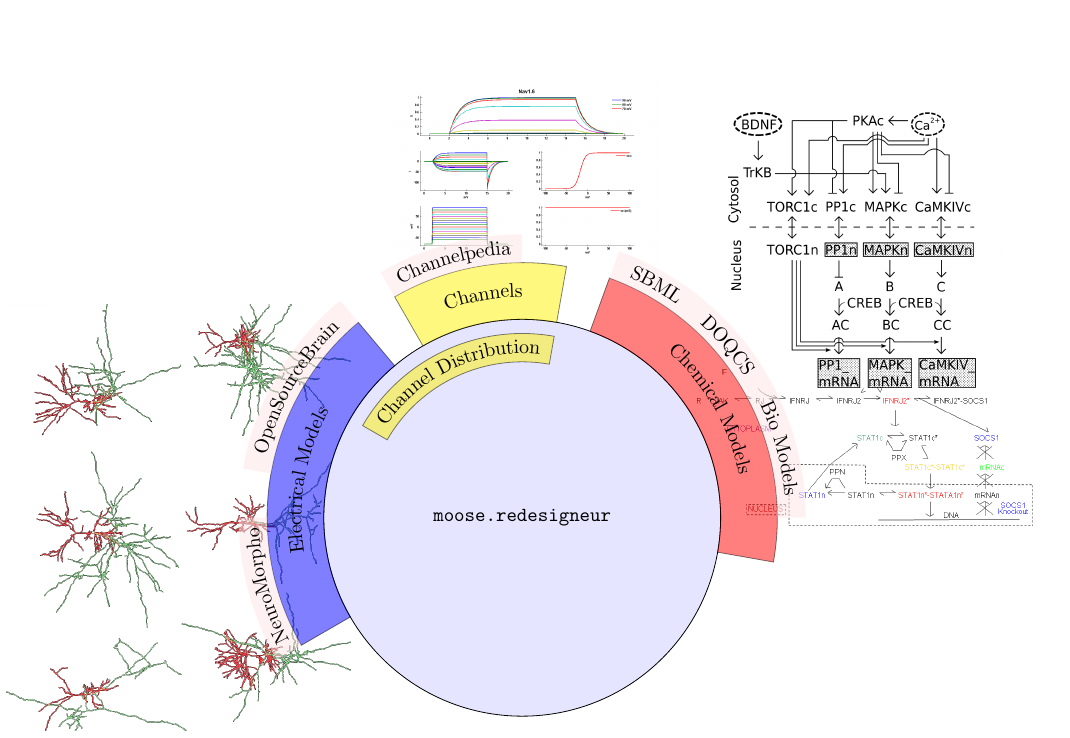
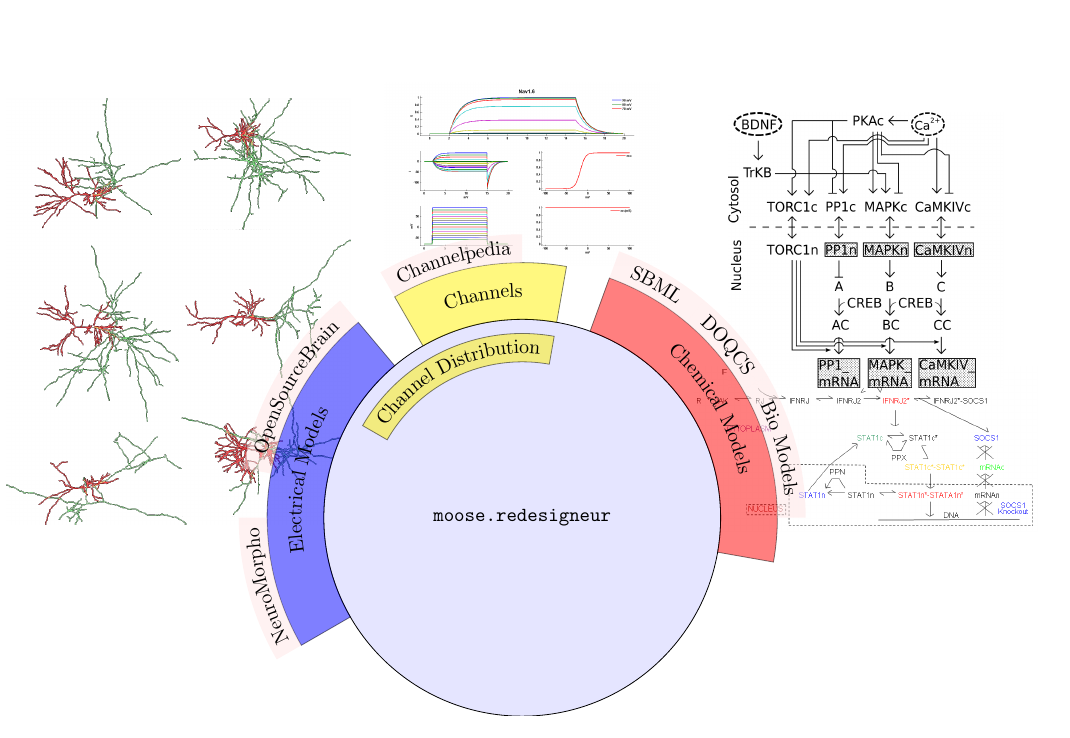
Before and after one commit to dilawar/documents, a LaTeX figure (moose_poster_annual_talk_2016/_images/rdesigneur.tex): the whole page. Compiled offline with pdfLaTeX.

Commit message:
less ugly.

```diff
--- a/moose_poster_annual_talk_2016/_images/rdesigneur.tex
+++ b/moose_poster_annual_talk_2016/_images/rdesigneur.tex
@@ -18,7 +18,7 @@
     ]
     \node (rdesigneur) at (0,0) {};
 
-    { [ xshift=-0.5\textwidth,yshift=0.0\textwidth]
+    { [ xshift=-0.5\textwidth,yshift=0.3\textwidth]
         % neuromorpho
         \node[rectangle] (neuromorphoSummary) {
             \includegraphics[angle=90,width=0.5\textwidth]{./../_images/neuromorpho_summary.png}
```
Also changed, not shown: moose_poster_annual_talk_2016/_images/rdesigneur.pdf.
